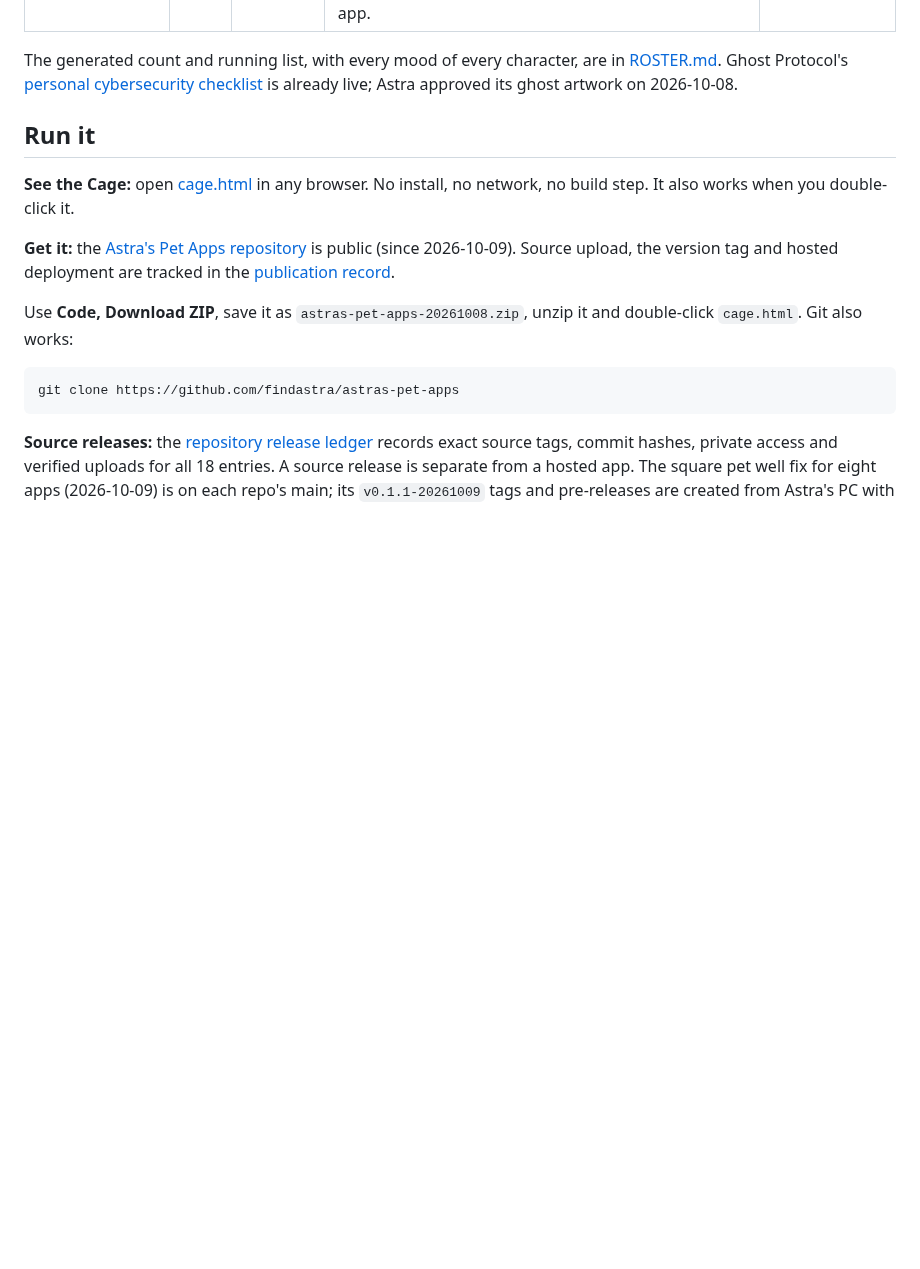
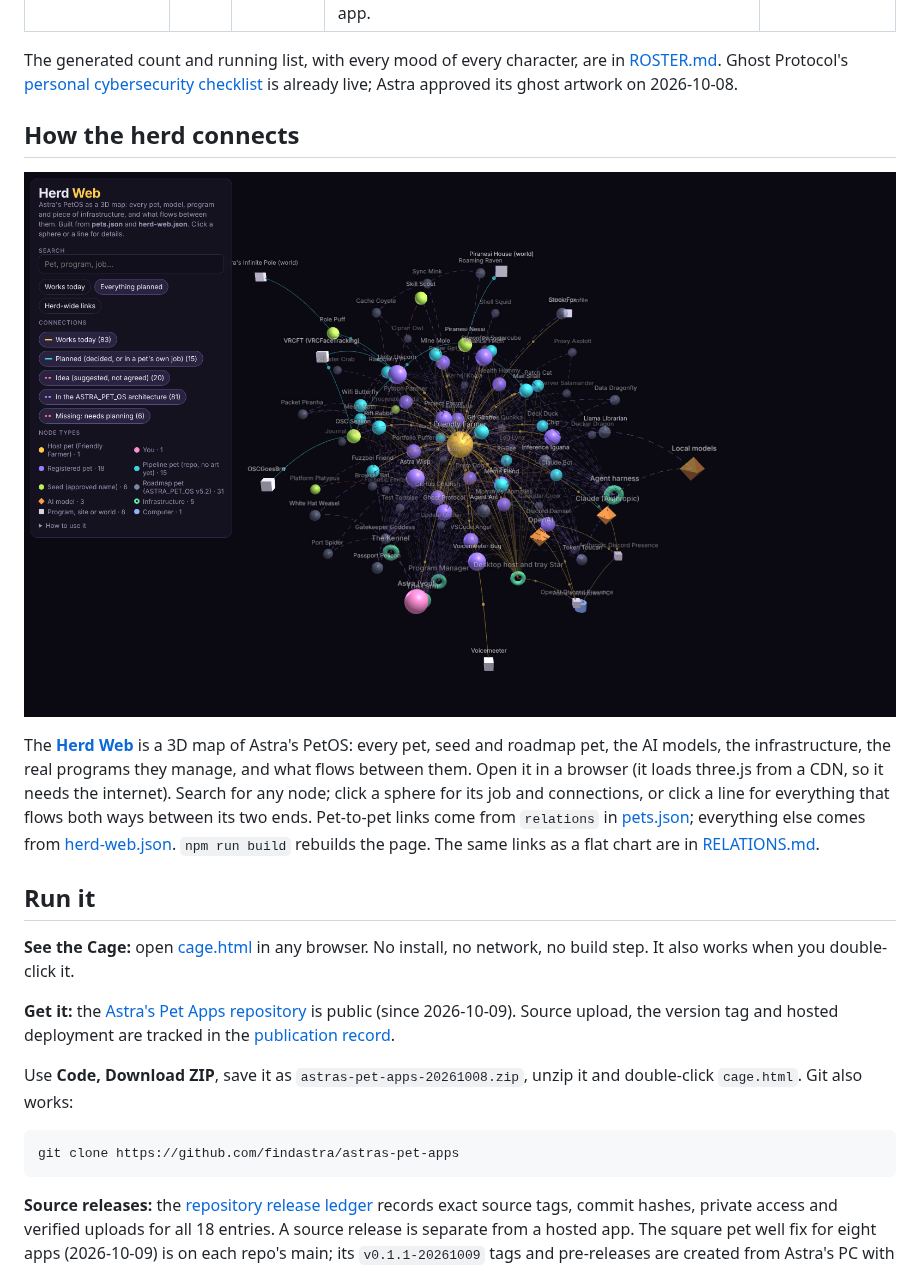
Before and after one commit to findastra/astras-pet-apps, a Markdown page: README.md, the part around the change. Drawn GitHub-style; pictures changed too: docs/herd-web/herd-web-20261012.png (added); blank space fills up the shorter version.

```diff
--- a/README.md
+++ b/README.md
@@ -35,6 +35,12 @@ The pets move around inside the Cage. Open the door and they can use the browser
 <!-- pets:end -->
 
 The generated count and running list, with every mood of every character, are in [ROSTER.md](ROSTER.md). Ghost Protocol's [personal cybersecurity checklist](https://findastra.github.io/ghost-protocol/) is already live; Astra approved its ghost artwork on 2026-10-08.
+
+## How the herd connects
+
+![Herd Web: Astra's PetOS as a 3D map](docs/herd-web/herd-web-20261012.png)
+
+The **[Herd Web](herd-web-20261012.html)** is a 3D map of Astra's PetOS: every pet, seed and roadmap pet, the AI models, the infrastructure, the real programs they manage, and what flows between them. Open it in a browser (it loads three.js from a CDN, so it needs the internet). Search for any node; click a sphere for its job and connections, or click a line for everything that flows both ways between its two ends. Pet-to-pet links come from `relations` in [pets.json](pets.json); everything else comes from [herd-web.json](herd-web.json). `npm run build` rebuilds the page. The same links as a flat chart are in [RELATIONS.md](RELATIONS.md).
 
 ## Run it
 
```
Also changed, not shown: PET-FILES.md (+1 -1 lines), 6 other files.
